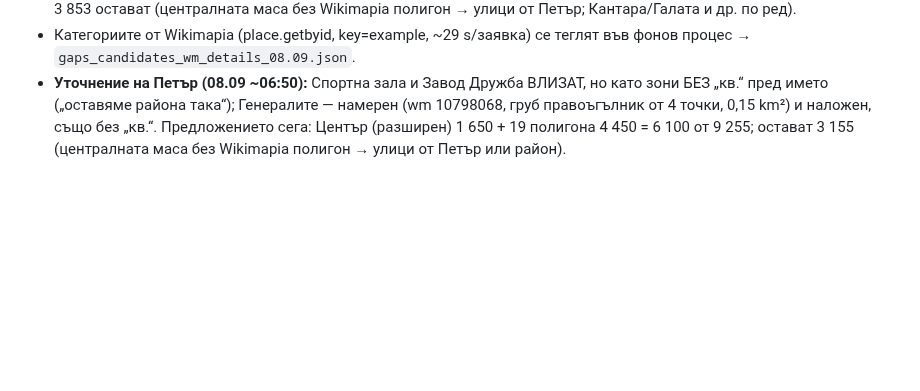
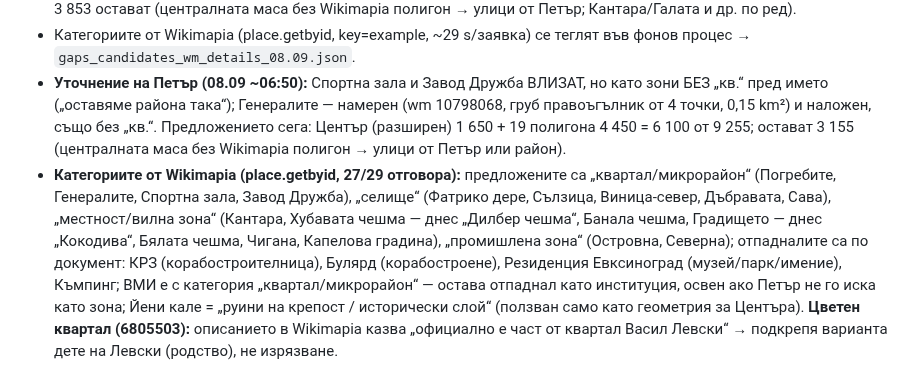
Before and after one commit to Petar1984/Fire_Varna, a Markdown page: docs/sessions/СЪСТОЯНИЕ_Границите_06.09.md, the part around the change. Rendered like a GitHub page; blank space fills up the shorter version.

Commit message:
state: §15 — Wikimapia categories fetched for the gap candidates (institutions dropped by document; two live renames; Цветен квартал described as officially part of Левски)

```diff
--- a/docs/sessions/СЪСТОЯНИЕ_Границите_06.09.md
+++ b/docs/sessions/СЪСТОЯНИЕ_Границите_06.09.md
@@ -113,3 +113,4 @@
 - **Предложението (чернова за решения 5, неподписано):** (1) Център (разширен) = подписан Център ∪ Йени кале (wm 24852305) ∪ Централна поща (34598647) ∪ полигон 20880220, минус всички други подписани → 0,92 → 3,27 km², 1 650 сгради (Център 870, Левски 204, Цветен квартал 154, 4-ти микрорайон 136, Колхозен пазар 101), Битоля 7/7 вътре; (2) 16 предложени Wikimapia полигона, както са начертани: Фатрико дере 640, Кантара 571, Сълзица 511, Погребите 356, Островна ПЗ 290, Виница-север 237 (решение 4: към Добрева чешма), Северна ПЗ 203, Хубавата чешма 193, Baba Alino 146, Дъбравата 139, Банала чешма 131, Градището 128, Сава 102, Бялата чешма 85, Чигана 79, Капелова градина 69 → 3 752 сгради; (3) отпадат: Йени кале/Централна поща (влизат в Център), безименният триъгълник 20880220 (3 точки; ползван само за Център), Генералите (4 точки), Спортна зала и Завод Дружба (Петър), институции (ВМИ, КРЗ Одесос, Булярд, Резиденция Евксиноград, Къмпинг Зл. пясъци), безименен 39203691. Общо: 5 402 от 9 255 получават квартал; 3 853 остават (централната маса без Wikimapia полигон → улици от Петър; Кантара/Галата и др. по ред).
 - Категориите от Wikimapia (place.getbyid, key=example, ~29 s/заявка) се теглят във фонов процес → `gaps_candidates_wm_details_08.09.json`.
 - **Уточнение на Петър (08.09 ~06:50):** Спортна зала и Завод Дружба ВЛИЗАТ, но като зони БЕЗ „кв.“ пред името („оставяме района така“); Генералите — намерен (wm 10798068, груб правоъгълник от 4 точки, 0,15 km²) и наложен, също без „кв.“. Предложението сега: Център (разширен) 1 650 + 19 полигона 4 450 = 6 100 от 9 255; остават 3 155 (централната маса без Wikimapia полигон → улици от Петър или район).
+- **Категориите от Wikimapia (place.getbyid, 27/29 отговора):** предложените са „квартал/микрорайон“ (Погребите, Генералите, Спортна зала, Завод Дружба), „селище“ (Фатрико дере, Сълзица, Виница-север, Дъбравата, Сава), „местност/вилна зона“ (Кантара, Хубавата чешма — днес „Дилбер чешма“, Банала чешма, Градището — днес „Кокодива“, Бялата чешма, Чигана, Капелова градина), „промишлена зона“ (Островна, Северна); отпадналите са по документ: КРЗ (корабостроителница), Булярд (корабостроене), Резиденция Евксиноград (музей/парк/имение), Къмпинг; ВМИ е с категория „квартал/микрорайон“ — остава отпаднал като институция, освен ако Петър не го иска като зона; Йени кале = „руини на крепост / исторически слой“ (ползван само като геометрия за Центъра). **Цветен квартал (6805503):** описанието в Wikimapia казва „официално е част от квартал Васил Левски“ → подкрепя варианта дете на Левски (родство), не изрязване.
```
